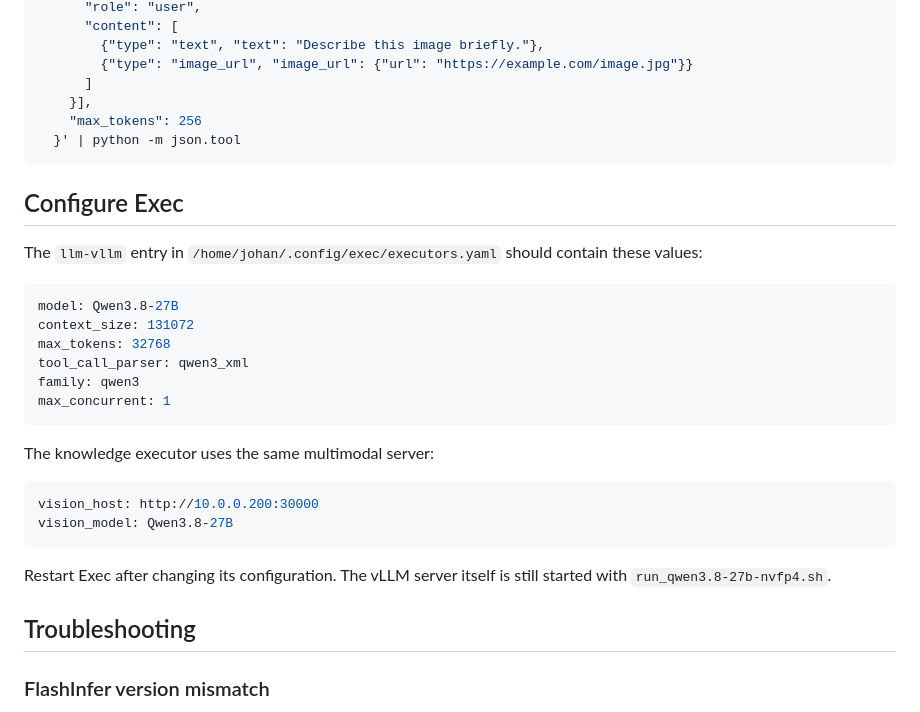
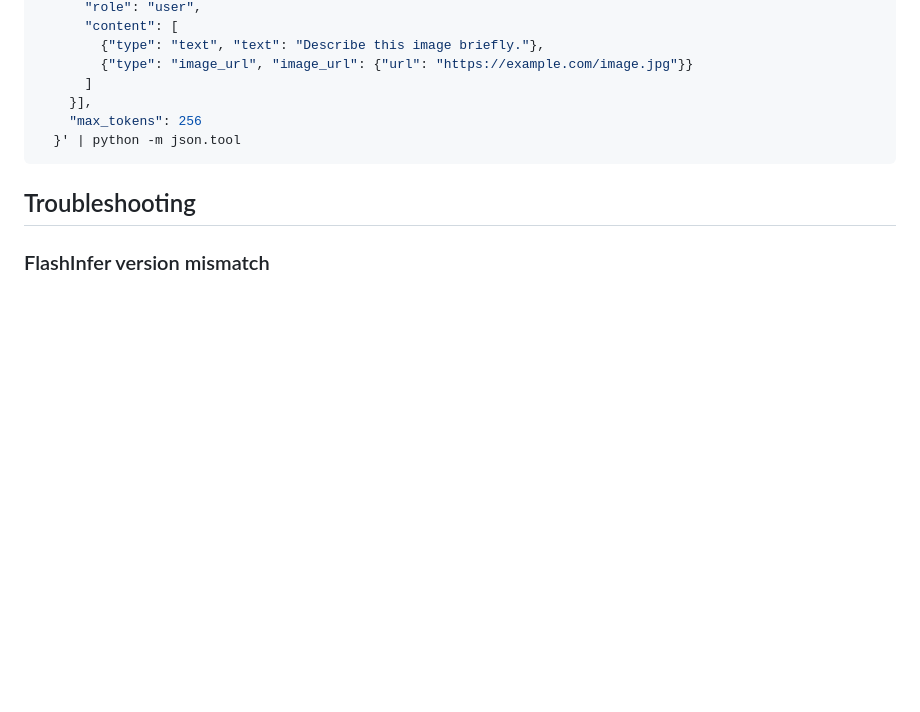
Before and after one commit to eislab-cps/styrops, a Markdown page: llm/vllm/INSTALL.md, the part around the change. Drawn GitHub-style; blank space fills up the shorter version.

Commit message:
Removed exec info

````diff
--- a/llm/vllm/INSTALL.md
+++ b/llm/vllm/INSTALL.md
@@ -223,30 +223,6 @@ curl -s http://127.0.0.1:30000/v1/chat/completions \
   }' | python -m json.tool
 ```
 
-## Configure Exec
-
-The `llm-vllm` entry in `/home/johan/.config/exec/executors.yaml` should contain
-these values:
-
-```yaml
-model: Qwen3.8-27B
-context_size: 131072
-max_tokens: 32768
-tool_call_parser: qwen3_xml
-family: qwen3
-max_concurrent: 1
-```
-
-The knowledge executor uses the same multimodal server:
-
-```yaml
-vision_host: http://10.0.0.200:30000
-vision_model: Qwen3.8-27B
-```
-
-Restart Exec after changing its configuration. The vLLM server itself is still
-started with `run_qwen3.8-27b-nvfp4.sh`.
-
 ## Troubleshooting
 
 ### FlashInfer version mismatch
````
